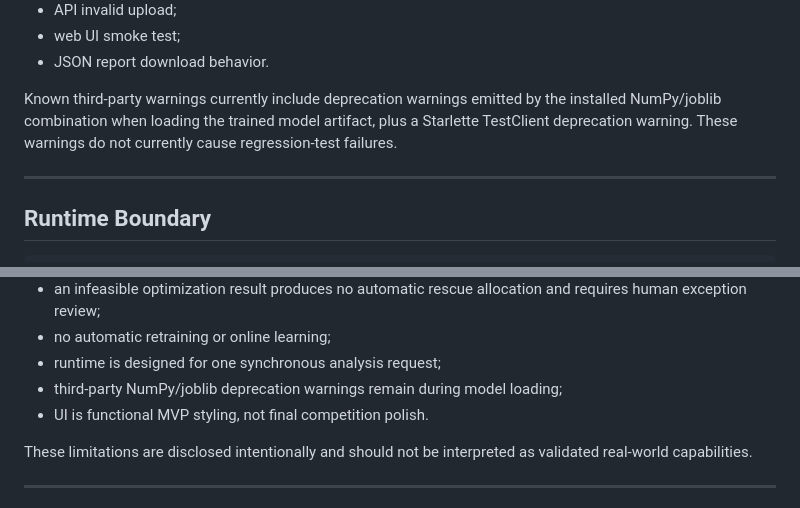
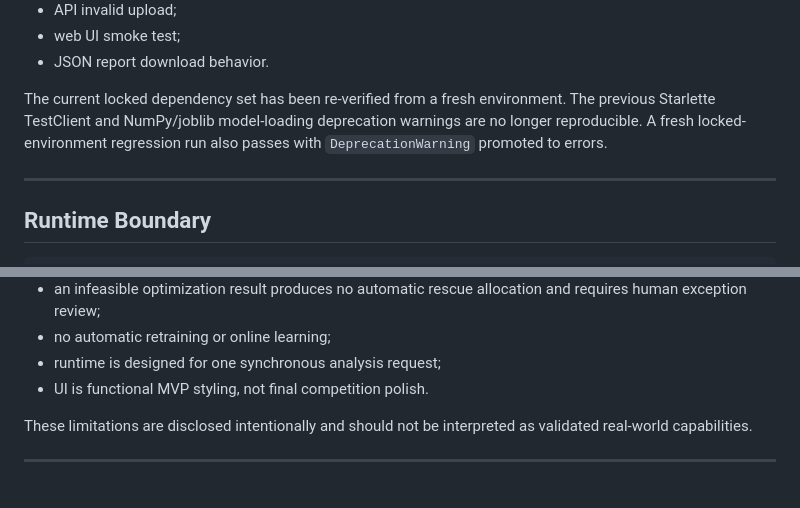
Before and after one commit to panjiaryasoma/Afterlife-AI, a Markdown page: README.md, 2 parts joined by grey strips. Rendered like a GitHub page.

Commit message:
docs: update verified runtime dependency status

```diff
--- a/README.md
+++ b/README.md
@@ -619,7 +619,7 @@ Important test coverage includes:
 - web UI smoke test;
 - JSON report download behavior.
 
-Known third-party warnings currently include deprecation warnings emitted by the installed NumPy/joblib combination when loading the trained model artifact, plus a Starlette TestClient deprecation warning. These warnings do not currently cause regression-test failures.
+The current locked dependency set has been re-verified from a fresh environment. The previous Starlette TestClient and NumPy/joblib model-loading deprecation warnings are no longer reproducible. A fresh locked-environment regression run also passes with `DeprecationWarning` promoted to errors.
 
 ---
 
@@ -680,7 +680,6 @@ Technical MVP limitations:
 - an infeasible optimization result produces no automatic rescue allocation and requires human exception review;
 - no automatic retraining or online learning;
 - runtime is designed for one synchronous analysis request;
-- third-party NumPy/joblib deprecation warnings remain during model loading;
 - UI is functional MVP styling, not final competition polish.
 
 These limitations are disclosed intentionally and should not be interpreted as validated real-world capabilities.
```
